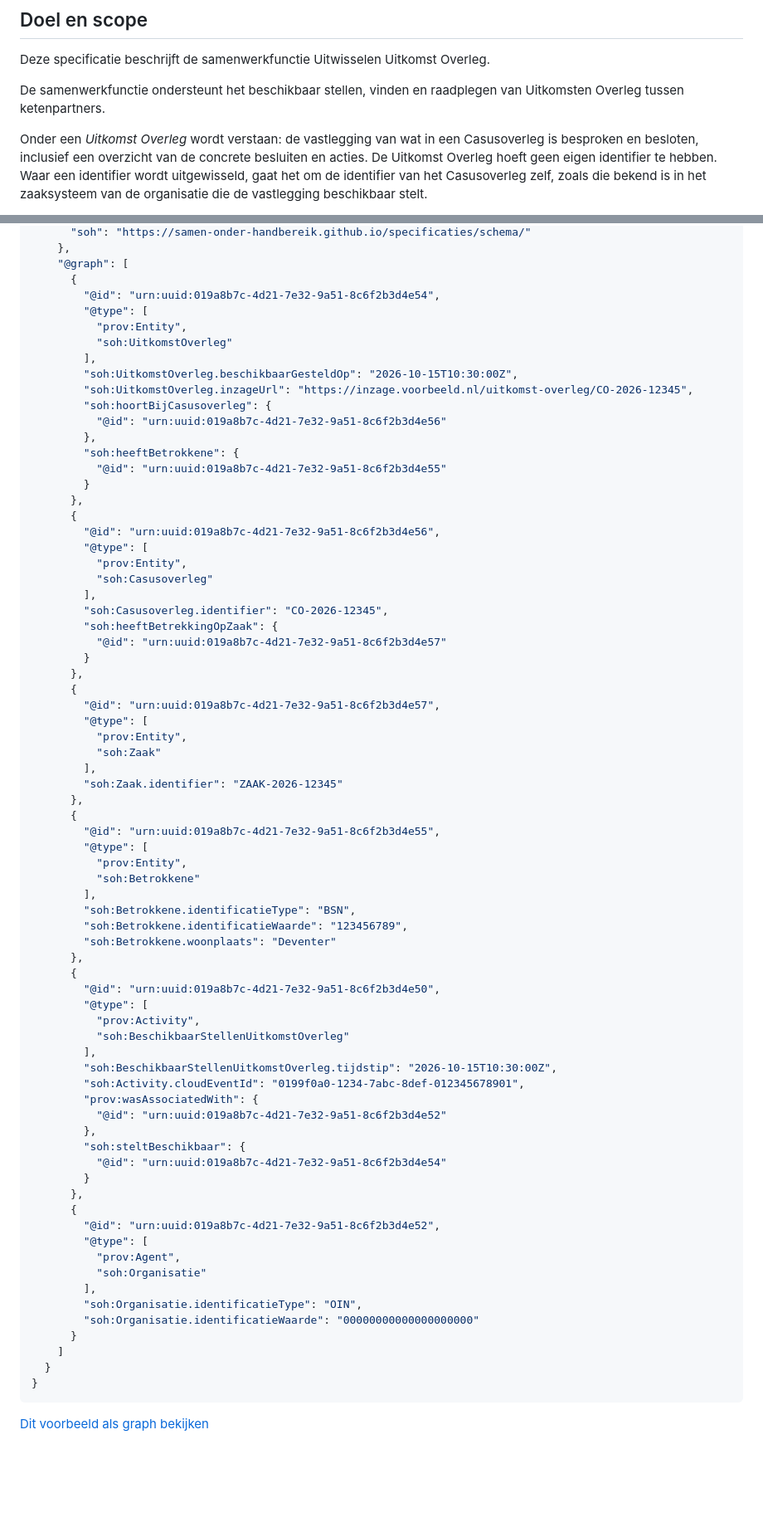
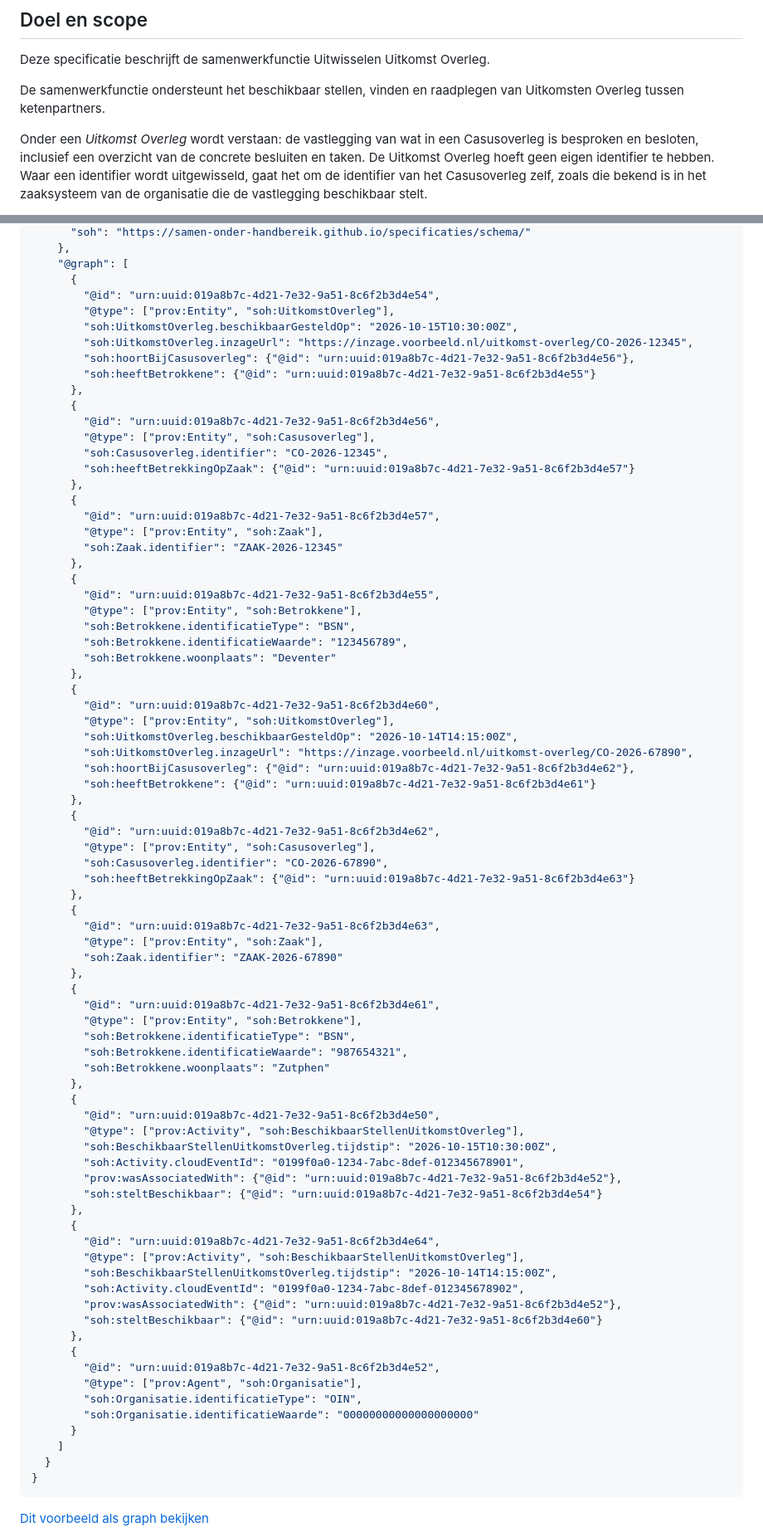
Before and after one commit to samen-onder-handbereik/specificaties, a Markdown page: UitwisselenUitkomstOverleg.md, 2 parts joined by grey strips. Shown at 83% size. Drawn GitHub-style; blank space fills up the shorter version.

Commit message:
Voorbeeld van queryresultaat met meerdere nodes verbeterd.

````diff
--- a/UitwisselenUitkomstOverleg.md
+++ b/UitwisselenUitkomstOverleg.md
@@ -10,7 +10,7 @@ raadplegen van Uitkomsten Overleg tussen ketenpartners.
 
 Onder een *Uitkomst Overleg* wordt verstaan: de vastlegging van wat in een
 Casusoverleg is besproken en besloten, inclusief een overzicht van de concrete
-besluiten en acties. De Uitkomst Overleg hoeft geen eigen identifier te hebben.
+besluiten en taken. De Uitkomst Overleg hoeft geen eigen identifier te hebben.
 Waar een identifier wordt uitgewisseld, gaat het om de identifier van het
 Casusoverleg zelf, zoals die bekend is in het zaaksysteem van de organisatie
 die de vastlegging beschikbaar stelt.
@@ -1041,69 +1041,75 @@ Voorbeeld van een queryresultaat met twee gevonden Uitkomsten Overleg:
     "@graph": [
       {
         "@id": "urn:uuid:019a8b7c-4d21-7e32-9a51-8c6f2b3d4e54",
-        "@type": [
-          "prov:Entity",
-          "soh:UitkomstOverleg"
-        ],
+        "@type": ["prov:Entity", "soh:UitkomstOverleg"],
         "soh:UitkomstOverleg.beschikbaarGesteldOp": "2026-10-15T10:30:00Z",
         "soh:UitkomstOverleg.inzageUrl": "https://inzage.voorbeeld.nl/uitkomst-overleg/CO-2026-12345",
-        "soh:hoortBijCasusoverleg": {
-          "@id": "urn:uuid:019a8b7c-4d21-7e32-9a51-8c6f2b3d4e56"
-        },
-        "soh:heeftBetrokkene": {
-          "@id": "urn:uuid:019a8b7c-4d21-7e32-9a51-8c6f2b3d4e55"
-        }
+        "soh:hoortBijCasusoverleg": {"@id": "urn:uuid:019a8b7c-4d21-7e32-9a51-8c6f2b3d4e56"},
+        "soh:heeftBetrokkene": {"@id": "urn:uuid:019a8b7c-4d21-7e32-9a51-8c6f2b3d4e55"}
       },
       {
         "@id": "urn:uuid:019a8b7c-4d21-7e32-9a51-8c6f2b3d4e56",
-        "@type": [
-          "prov:Entity",
-          "soh:Casusoverleg"
-        ],
+        "@type": ["prov:Entity", "soh:Casusoverleg"],
         "soh:Casusoverleg.identifier": "CO-2026-12345",
-        "soh:heeftBetrekkingOpZaak": {
-          "@id": "urn:uuid:019a8b7c-4d21-7e32-9a51-8c6f2b3d4e57"
-        }
+        "soh:heeftBetrekkingOpZaak": {"@id": "urn:uuid:019a8b7c-4d21-7e32-9a51-8c6f2b3d4e57"}
       },
       {
         "@id": "urn:uuid:019a8b7c-4d21-7e32-9a51-8c6f2b3d4e57",
-        "@type": [
-          "prov:Entity",
-          "soh:Zaak"
-        ],
+        "@type": ["prov:Entity", "soh:Zaak"],
         "soh:Zaak.identifier": "ZAAK-2026-12345"
       },
       {
         "@id": "urn:uuid:019a8b7c-4d21-7e32-9a51-8c6f2b3d4e55",
-        "@type": [
-          "prov:Entity",
-          "soh:Betrokkene"
-        ],
+        "@type": ["prov:Entity", "soh:Betrokkene"],
         "soh:Betrokkene.identificatieType": "BSN",
         "soh:Betrokkene.identificatieWaarde": "123456789",
         "soh:Betrokkene.woonplaats": "Deventer"
       },
       {
+        "@id": "urn:uuid:019a8b7c-4d21-7e32-9a51-8c6f2b3d4e60",
+        "@type": ["prov:Entity", "soh:UitkomstOverleg"],
+        "soh:UitkomstOverleg.beschikbaarGesteldOp": "2026-10-14T14:15:00Z",
+        "soh:UitkomstOverleg.inzageUrl": "https://inzage.voorbeeld.nl/uitkomst-overleg/CO-2026-67890",
+        "soh:hoortBijCasusoverleg": {"@id": "urn:uuid:019a8b7c-4d21-7e32-9a51-8c6f2b3d4e62"},
+        "soh:heeftBetrokkene": {"@id": "urn:uuid:019a8b7c-4d21-7e32-9a51-8c6f2b3d4e61"}
+      },
+      {
+        "@id": "urn:uuid:019a8b7c-4d21-7e32-9a51-8c6f2b3d4e62",
+        "@type": ["prov:Entity", "soh:Casusoverleg"],
+        "soh:Casusoverleg.identifier": "CO-2026-67890",
+        "soh:heeftBetrekkingOpZaak": {"@id": "urn:uuid:019a8b7c-4d21-7e32-9a51-8c6f2b3d4e63"}
+      },
+      {
+        "@id": "urn:uuid:019a8b7c-4d21-7e32-9a51-8c6f2b3d4e63",
+        "@type": ["prov:Entity", "soh:Zaak"],
+        "soh:Zaak.identifier": "ZAAK-2026-67890"
+      },
+      {
+        "@id": "urn:uuid:019a8b7c-4d21-7e32-9a51-8c6f2b3d4e61",
+        "@type": ["prov:Entity", "soh:Betrokkene"],
+        "soh:Betrokkene.identificatieType": "BSN",
+        "soh:Betrokkene.identificatieWaarde": "987654321",
+        "soh:Betrokkene.woonplaats": "Zutphen"
+      },
+      {
         "@id": "urn:uuid:019a8b7c-4d21-7e32-9a51-8c6f2b3d4e50",
-        "@type": [
-          "prov:Activity",
-          "soh:BeschikbaarStellenUitkomstOverleg"
-        ],
+        "@type": ["prov:Activity", "soh:BeschikbaarStellenUitkomstOverleg"],
         "soh:BeschikbaarStellenUitkomstOverleg.tijdstip": "2026-10-15T10:30:00Z",
         "soh:Activity.cloudEventId": "0199f0a0-1234-7abc-8def-012345678901",
-        "prov:wasAssociatedWith": {
-          "@id": "urn:uuid:019a8b7c-4d21-7e32-9a51-8c6f2b3d4e52"
-        },
-        "soh:steltBeschikbaar": {
-          "@id": "urn:uuid:019a8b7c-4d21-7e32-9a51-8c6f2b3d4e54"
-        }
+        "prov:wasAssociatedWith": {"@id": "urn:uuid:019a8b7c-4d21-7e32-9a51-8c6f2b3d4e52"},
+        "soh:steltBeschikbaar": {"@id": "urn:uuid:019a8b7c-4d21-7e32-9a51-8c6f2b3d4e54"}
+      },
+      {
+        "@id": "urn:uuid:019a8b7c-4d21-7e32-9a51-8c6f2b3d4e64",
+        "@type": ["prov:Activity", "soh:BeschikbaarStellenUitkomstOverleg"],
+        "soh:BeschikbaarStellenUitkomstOverleg.tijdstip": "2026-10-14T14:15:00Z",
+        "soh:Activity.cloudEventId": "0199f0a0-1234-7abc-8def-012345678902",
+        "prov:wasAssociatedWith": {"@id": "urn:uuid:019a8b7c-4d21-7e32-9a51-8c6f2b3d4e52"},
+        "soh:steltBeschikbaar": {"@id": "urn:uuid:019a8b7c-4d21-7e32-9a51-8c6f2b3d4e60"}
       },
       {
         "@id": "urn:uuid:019a8b7c-4d21-7e32-9a51-8c6f2b3d4e52",
-        "@type": [
-          "prov:Agent",
-          "soh:Organisatie"
-        ],
+        "@type": ["prov:Agent", "soh:Organisatie"],
         "soh:Organisatie.identificatieType": "OIN",
         "soh:Organisatie.identificatieWaarde": "00000000000000000000"
       }
@@ -1111,6 +1117,7 @@ Voorbeeld van een queryresultaat met twee gevonden Uitkomsten Overleg:
   }
 }
 ```
+
 
 [Dit voorbeeld als graph bekijken](kennis-graph.html?voorbeeld=uitkomst-overleg/queryresultaat)
 
````
Also changed, not shown: other parts of UitwisselenUitkomstOverleg.md (+4 -4 lines).
